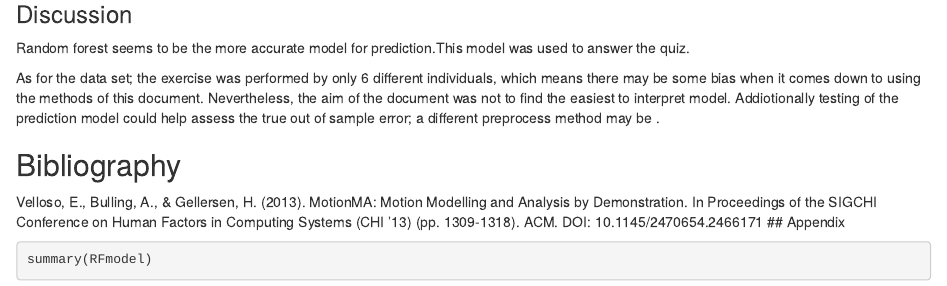
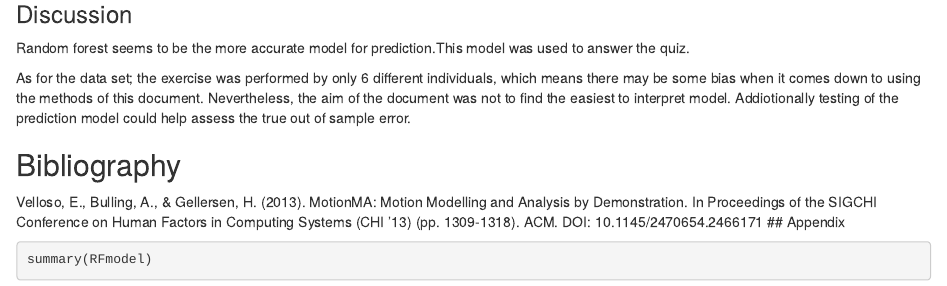
Before and after one commit to SergioAPH/PredictionJH, an R Markdown document (5445.Rmd): the page in a window 1100 px wide, from 2810 px down. The pictures show the output file 5445.html that the author committed with the source, opened offline.

Commit message:
report commit

```diff
--- a/5445.Rmd
+++ b/5445.Rmd
@@ -99,7 +99,7 @@ caret::confusionMatrix(testing$classe, GBMpr)
 Random forest seems to be the more accurate model for prediction.This model was used to answer the quiz.
 
 
-As for the data set; the exercise was performed by only 6 different individuals, which means there may be some bias when it comes down to using the methods of this document. Nevertheless, the aim of the document was not to find the easiest to interpret model. Addiotionally testing of the prediction model could help assess the true out of sample error; a different preprocess method may be .
+As for the data set; the exercise was performed by only 6 different individuals, which means there may be some bias when it comes down to using the methods of this document. Nevertheless, the aim of the document was not to find the easiest to interpret model. Addiotionally testing of the prediction model could help assess the true out of sample error.
 
 ## Bibliography
 Velloso, E., Bulling, A., & Gellersen, H. (2013). MotionMA: Motion Modelling and Analysis by Demonstration. In Proceedings of the SIGCHI Conference on Human Factors in Computing Systems (CHI '13) (pp. 1309-1318). ACM. DOI: 10.1145/2470654.2466171
```
Also changed, not shown: 5445.html.
